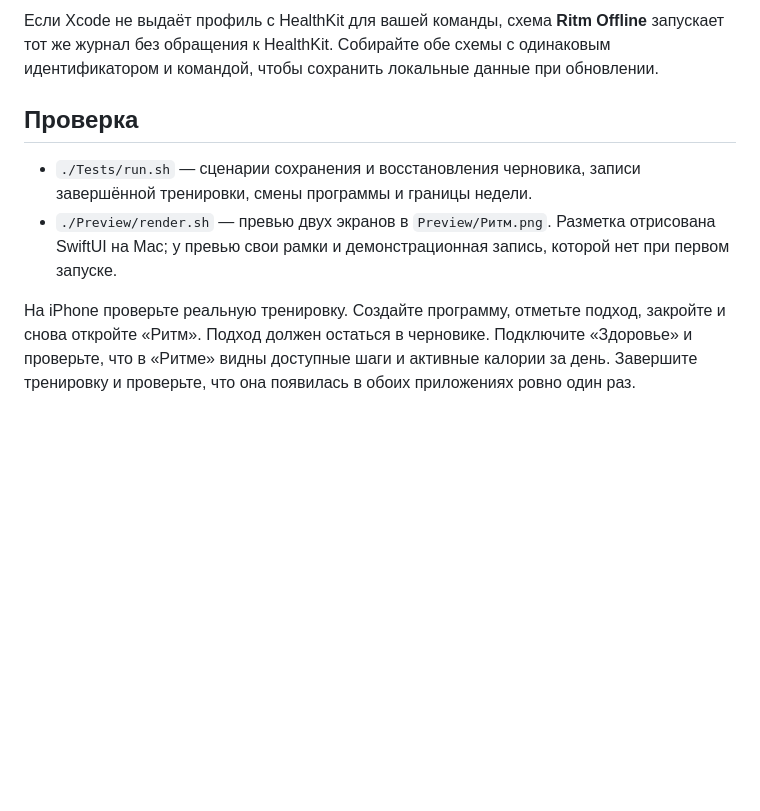
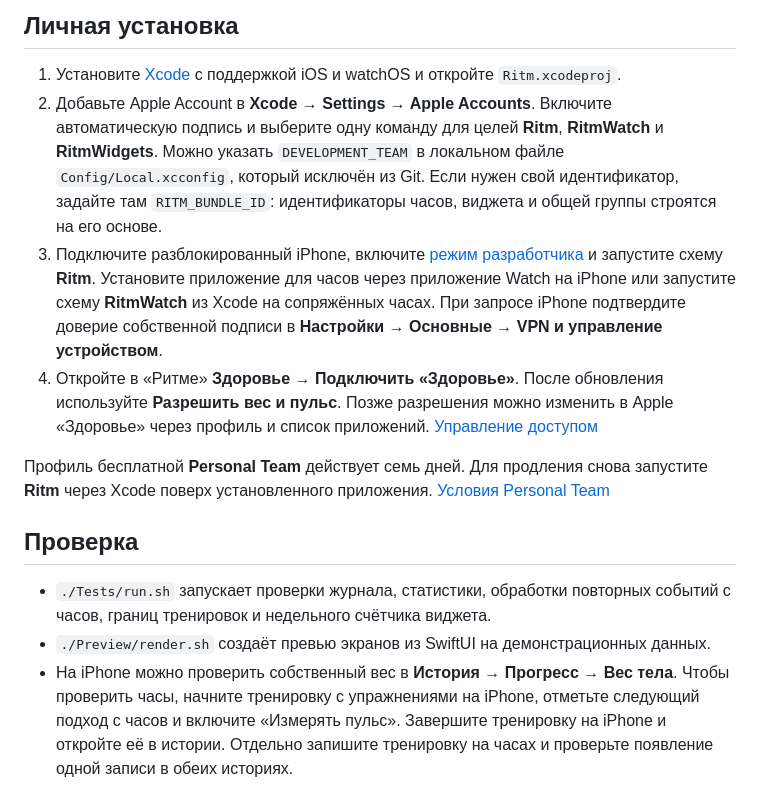
Before and after one commit to arsenysmorodin/ritm, a Markdown page: README.md, the part around one of its changes. Drawn GitHub-style; blank space fills up the shorter version.

```diff
--- a/README.md
+++ b/README.md
@@ -23,9 +21,15 @@
 
-Если Xcode не выдаёт профиль с HealthKit для вашей команды, схема **Ritm Offline** запускает тот же журнал без обращения к HealthKit. Собирайте обе схемы с одинаковым идентификатором и командой, чтобы сохранить локальные данные при обновлении.
+## Личная установка
+
+1. Установите [Xcode](https://developer.apple.com/xcode/) с поддержкой iOS и watchOS и откройте `Ritm.xcodeproj`.
+2. Добавьте Apple Account в **Xcode → Settings → Apple Accounts**. Включите автоматическую подпись и выберите одну команду для целей **Ritm**, **RitmWatch** и **RitmWidgets**. Можно указать `DEVELOPMENT_TEAM` в локальном файле `Config/Local.xcconfig`, который исключён из Git. Если нужен свой идентификатор, задайте там `RITM_BUNDLE_ID`: идентификаторы часов, виджета и общей группы строятся на его основе.
+3. Подключите разблокированный iPhone, включите [режим разработчика](https://developer.apple.com/documentation/xcode/enabling-developer-mode-on-a-device) и запустите схему **Ritm**. Установите приложение для часов через приложение Watch на iPhone или запустите схему **RitmWatch** из Xcode на сопряжённых часах. При запросе iPhone подтвердите доверие собственной подписи в **Настройки → Основные → VPN и управление устройством**.
+4. Откройте в «Ритме» **Здоровье → Подключить «Здоровье»**. После обновления используйте **Разрешить вес и пульс**. Позже разрешения можно изменить в Apple «Здоровье» через профиль и список приложений. [Управление доступом](https://support.apple.com/en-us/108779)
+
+Профиль бесплатной **Personal Team** действует семь дней. Для продления снова запустите **Ritm** через Xcode поверх установленного приложения. [Условия Personal Team](https://developer.apple.com/help/account/basics/about-your-developer-account)
 
 ## Проверка
 
-- `./Tests/run.sh` — сценарии сохранения и восстановления черновика, записи завершённой тренировки, смены программы и границы недели.
-- `./Preview/render.sh` — превью двух экранов в `Preview/Ритм.png`. Разметка отрисована SwiftUI на Mac; у превью свои рамки и демонстрационная запись, которой нет при первом запуске.
-
-На iPhone проверьте реальную тренировку. Создайте программу, отметьте подход, закройте и снова откройте «Ритм». Подход должен остаться в черновике. Подключите «Здоровье» и проверьте, что в «Ритме» видны доступные шаги и активные калории за день. Завершите тренировку и проверьте, что она появилась в обоих приложениях ровно один раз.
+- `./Tests/run.sh` запускает проверки журнала, статистики, обработки повторных событий с часов, границ тренировок и недельного счётчика виджета.
+- `./Preview/render.sh` создаёт превью экранов из SwiftUI на демонстрационных данных.
+- На iPhone можно проверить собственный вес в **История → Прогресс → Вес тела**. Чтобы проверить часы, начните тренировку с упражнениями на iPhone, отметьте следующий подход с часов и включите «Измерять пульс». Завершите тренировку на iPhone и откройте её в истории. Отдельно запишите тренировку на часах и проверьте появление одной записи в обеих историях.
```
Also changed, not shown: other parts of README.md (+12 -14 lines), Preview/Каталог и пульс.png (added), Preview/Ритм.png, 3 other files.
